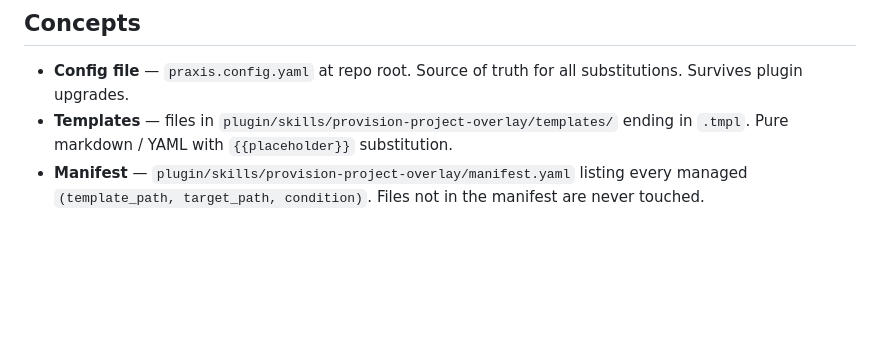
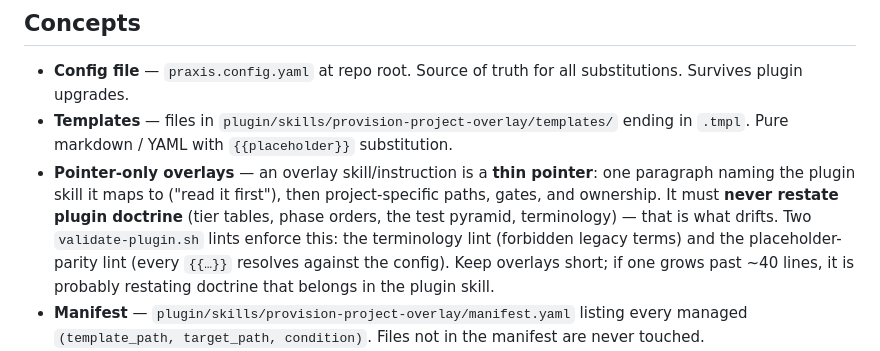
Before and after one commit to nuewframe/praxis, a Markdown page: skills/provision-project-overlay/SKILL.md, the part around the change. Rendered like a GitHub page; blank space fills up the shorter version.

Commit message:
docs(overlay): codify the pointer-only overlay principle (Phase 2)
Audit confirms overlay skill templates are already thin pointers (19-32 lines;
paths + gates + project envelopes), not doctrine copies. Codify the pointer-only
principle in provision-project-overlay Concepts and note that the terminology and
placeholder-parity lints now enforce non-divergence, so the overlay can no longer
silently drift from the plugin doctrine.

```diff
--- a/skills/provision-project-overlay/SKILL.md
+++ b/skills/provision-project-overlay/SKILL.md
@@ -20,6 +20,7 @@ description: Generate a project-specific `.github/` overlay (skills, agents, pro
 
 - **Config file** — `praxis.config.yaml` at repo root. Source of truth for all substitutions. Survives plugin upgrades.
 - **Templates** — files in `plugin/skills/provision-project-overlay/templates/` ending in `.tmpl`. Pure markdown / YAML with `{{placeholder}}` substitution.
+- **Pointer-only overlays** — an overlay skill/instruction is a **thin pointer**: one paragraph naming the plugin skill it maps to ("read it first"), then project-specific paths, gates, and ownership. It must **never restate plugin doctrine** (tier tables, phase orders, the test pyramid, terminology) — that is what drifts. Two `validate-plugin.sh` lints enforce this: the terminology lint (forbidden legacy terms) and the placeholder-parity lint (every `{{…}}` resolves against the config). Keep overlays short; if one grows past ~40 lines, it is probably restating doctrine that belongs in the plugin skill.
 - **Manifest** — `plugin/skills/provision-project-overlay/manifest.yaml` listing every managed `(template_path, target_path, condition)`. Files not in the manifest are never touched.
 - **Substitution** — plain `{{key.nested}}` string replace. No conditionals, no loops. If a template needs branching, ship two templates and gate them with manifest `condition`. The one non-config token is `{{TODAY}}`, a **runtime placeholder** substituted with the current date (e.g. an ADR `Date:` line); it is allowlisted in `.praxis-canon.json` `specialPlaceholders`. Every other `{{…}}` must resolve against `praxis.config.yaml`.
 
```
